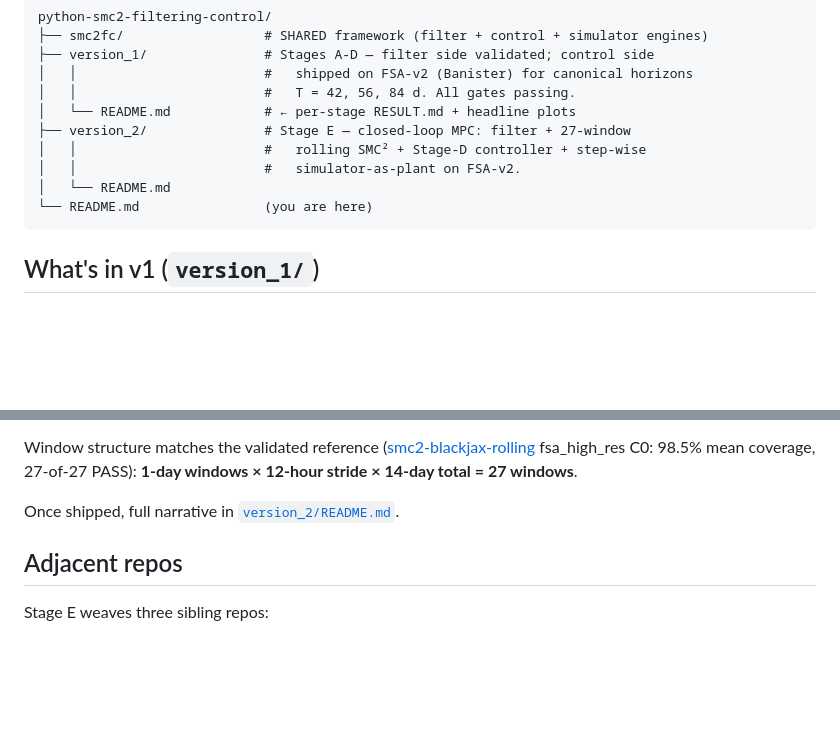
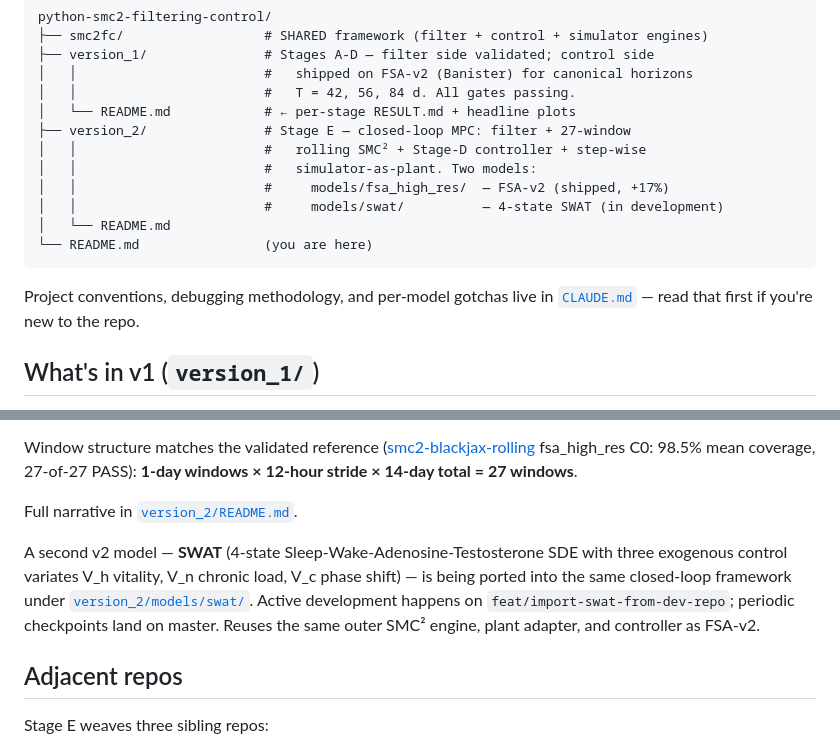
Before and after one commit to ajaytalati/python-smc2-filtering-control, a Markdown page: README.md, 2 parts joined by grey strips. Rendered like a GitHub page; blank space fills up the shorter version.

Commit message:
README: note SWAT as a second v2 model + point at CLAUDE.md
  * Layout block: version_2/ now hosts two models — fsa_high_res
    (shipped, +17% over baseline) and swat (in development).
  * New SWAT paragraph after the v2 section: 4-state Sleep-Wake-
    Adenosine-Testosterone SDE with three controls; active dev on
    feat/import-swat-from-dev-repo, checkpoints land on master.
  * Pointer to CLAUDE.md added near the layout for project
    conventions, debugging methodology, per-model gotchas.

Co-Authored-By: Claude Opus 4.7 (1M context) <noreply@anthropic.com>

````diff
--- a/README.md
+++ b/README.md
@@ -17,10 +17,15 @@ python-smc2-filtering-control/
 │   └── README.md            # ← per-stage RESULT.md + headline plots
 ├── version_2/               # Stage E — closed-loop MPC: filter + 27-window
 │   │                        #   rolling SMC² + Stage-D controller + step-wise
-│   │                        #   simulator-as-plant on FSA-v2.
+│   │                        #   simulator-as-plant. Two models:
+│   │                        #     models/fsa_high_res/  — FSA-v2 (shipped, +17%)
+│   │                        #     models/swat/          — 4-state SWAT (in development)
 │   └── README.md
 └── README.md                (you are here)
 ```
+
+Project conventions, debugging methodology, and per-model gotchas live in
+[`CLAUDE.md`](CLAUDE.md) — read that first if you're new to the repo.
 
 ## What's in v1 (`version_1/`)
 
@@ -91,8 +96,15 @@ Window structure matches the validated reference
 fsa_high_res C0: 98.5% mean coverage, 27-of-27 PASS): **1-day windows
 × 12-hour stride × 14-day total = 27 windows**.
 
-Once shipped, full narrative in
-[`version_2/README.md`](version_2/README.md).
+Full narrative in [`version_2/README.md`](version_2/README.md).
+
+A second v2 model — **SWAT** (4-state Sleep-Wake-Adenosine-Testosterone
+SDE with three exogenous control variates V_h vitality, V_n chronic load,
+V_c phase shift) — is being ported into the same closed-loop framework
+under [`version_2/models/swat/`](version_2/models/swat/). Active
+development happens on `feat/import-swat-from-dev-repo`; periodic checkpoints
+land on master. Reuses the same outer SMC² engine, plant adapter, and
+controller as FSA-v2.
 
 ## Adjacent repos
 
````
